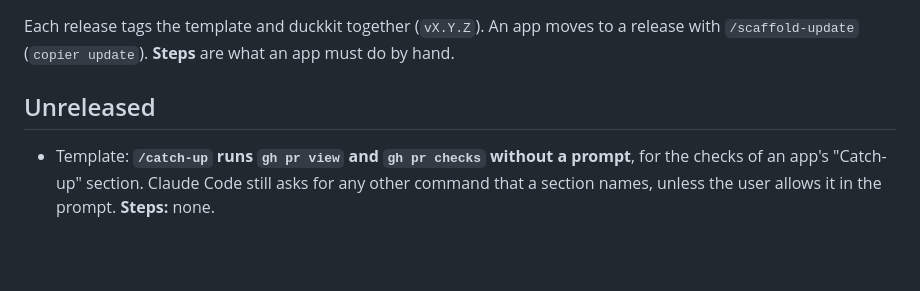
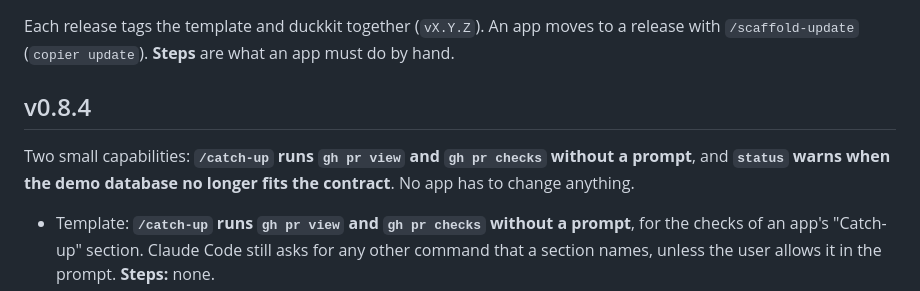
Before and after one commit to battlehorse/duckviz-scaffold, a Markdown page: CHANGELOG.md, the part around the change. Rendered like a GitHub page; blank space fills up the shorter version.

Commit message:
CHANGELOG: v0.8.4
Co-Authored-By: Claude Opus 5.5 <noreply@anthropic.com>
Claude-Session: https://claude.ai/code/session_01BrqBvhy8eLKTsSnHpbXK2Y

```diff
--- a/CHANGELOG.md
+++ b/CHANGELOG.md
@@ -3,7 +3,10 @@
 Each release tags the template and duckkit together (`vX.Y.Z`). An app moves to a release with
 `/scaffold-update` (`copier update`). **Steps** are what an app must do by hand.
 
-## Unreleased
+## v0.8.4
+
+Two small capabilities: **`/catch-up` runs `gh pr view` and `gh pr checks` without a prompt**, and **`status`
+warns when the demo database no longer fits the contract**. No app has to change anything.
 
 - Template: **`/catch-up` runs `gh pr view` and `gh pr checks` without a prompt**, for the checks of an app's
   "Catch-up" section. Claude Code still asks for any other command that a section names, unless the user allows
```
